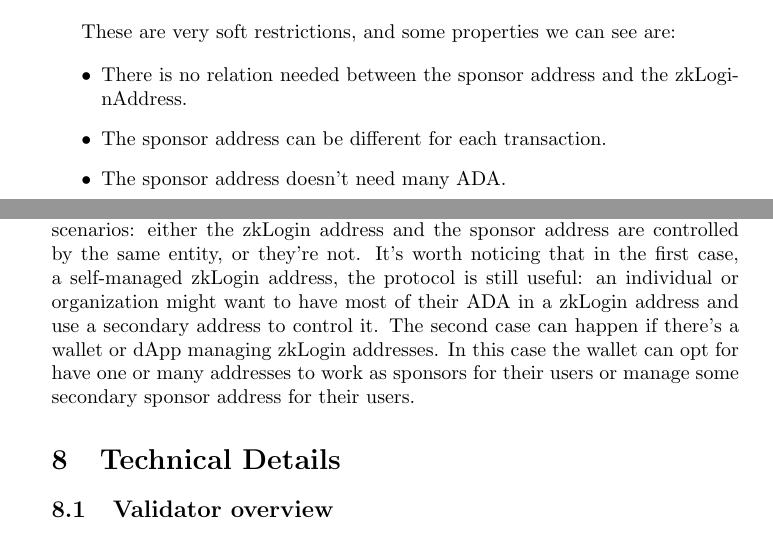
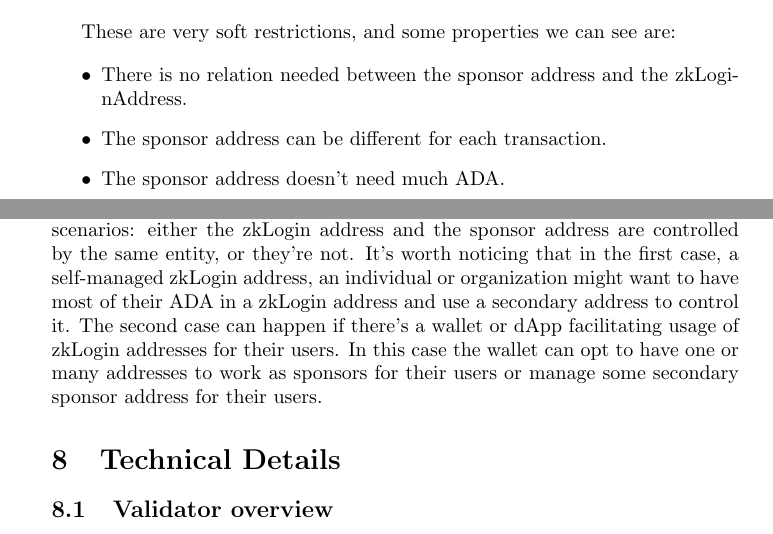
Before and after one commit to eryxcoop/zklogin-aiken, a LaTeX document (report/index.tex): two parts of pages 12 and 13 of 18, joined at a grey line, cut so that both start at the same text. Compiled offline with pdfLaTeX.

Commit message:
Changes in the report

```diff
--- a/report/index.tex
+++ b/report/index.tex
@@ -337,12 +337,12 @@
 \begin{itemize}
     \item There is no relation needed between the sponsor address and the zkLoginAddress.
     \item The sponsor address can be different for each transaction.
-    \item The sponsor address doesn't need many ADA.
+    \item The sponsor address doesn't need much ADA.
     \item In case of a successful transaction, the sponsor address doesn't loose any funds, since the transaction fees as well as the transaction inputs are covered by the zkLogin address.
     \item In case of a failed transaction (for example, a faulty zk proof in the redeemer) the sponsor address looses the cost of the executed on-chain code so far.
 \end{itemize}
 
-When taking this protocol to the real world, we need to consider 2 main scenarios: either the zkLogin address and the sponsor address are controlled by the same entity, or they're not. It's worth noticing that in the first case, a self-managed zkLogin address, the protocol is still useful: an individual or organization might want to have most of their ADA in a zkLogin address and use a secondary address to control it. The second case can happen if there's a wallet or dApp managing zkLogin addresses. In this case the wallet can opt for have one or many addresses to work as sponsors for their users or manage some secondary sponsor address for their users.
+When taking this protocol to the real world, we need to consider 2 main scenarios: either the zkLogin address and the sponsor address are controlled by the same entity, or they're not. It's worth noticing that in the first case, a self-managed zkLogin address, an individual or organization might want to have most of their ADA in a zkLogin address and use a secondary address to control it. The second case can happen if there's a wallet or dApp facilitating usage of zkLogin addresses for their users. In this case the wallet can opt to have one or many addresses to work as sponsors for their users or manage some secondary sponsor address for their users.
 
 
 \section{Technical Details}
```
Also changed, not shown: report/report.pdf.
